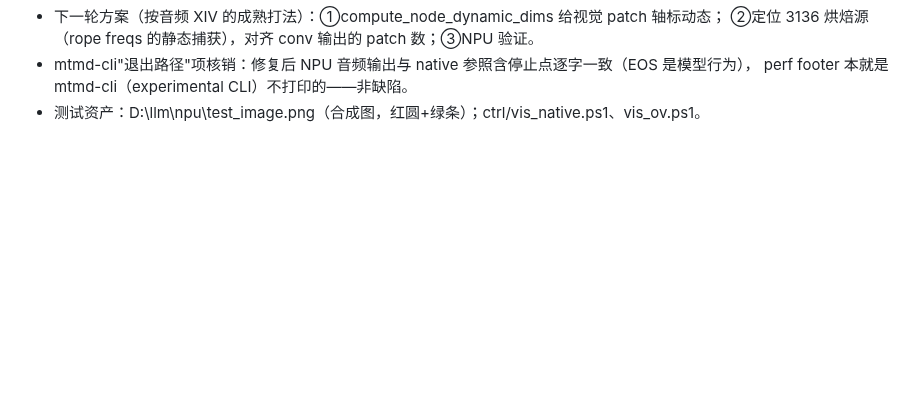
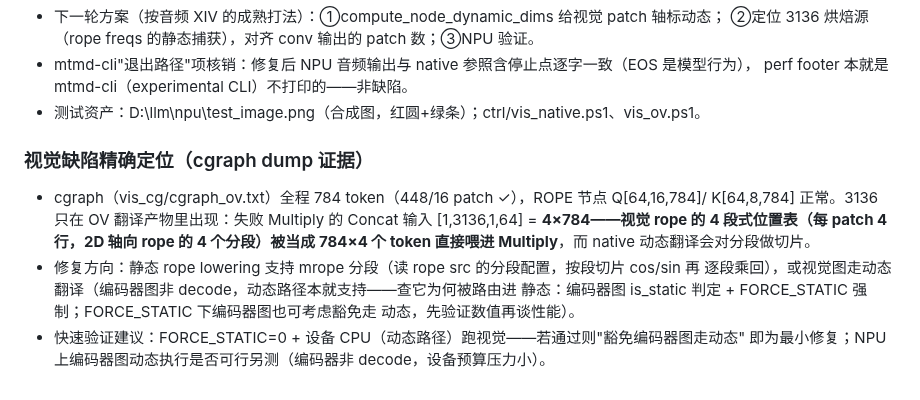
Before and after one commit to liangjianzeng/WangCai, a Markdown page: docs/HANDOFF.md, the part around the change. Drawn GitHub-style; blank space fills up the shorter version.

Commit message:
docs: vision rope defect pinned to the 4-section position table hitting the static rope lowering (cgraph evidence)

```diff
--- a/docs/HANDOFF.md
+++ b/docs/HANDOFF.md
@@ -512,3 +512,15 @@
 - mtmd-cli"退出路径"项核销：修复后 NPU 音频输出与 native 参照含停止点逐字一致（EOS 是模型行为），
   perf footer 本就是 mtmd-cli（experimental CLI）不打印的——非缺陷。
 - 测试资产：D:\llm\npu\test_image.png（合成图，红圆+绿条）；ctrl/vis_native.ps1、vis_ov.ps1。
+
+### 视觉缺陷精确定位（cgraph dump 证据）
+- cgraph（vis_cg/cgraph_ov.txt）全程 784 token（448/16 patch ✓），ROPE 节点 Q[64,16,784]/
+  K[64,8,784] 正常。3136 只在 OV 翻译产物里出现：失败 Multiply 的 Concat 输入 [1,3136,1,64]
+  = **4×784——视觉 rope 的 4 段式位置表（每 patch 4 行，2D 轴向 rope 的 4 个分段）被当成
+  784×4 个 token 直接喂进 Multiply**，而 native 动态翻译会对分段做切片。
+- 修复方向：静态 rope lowering 支持 mrope 分段（读 rope src 的分段配置，按段切片 cos/sin 再
+  逐段乘回），或视觉图走动态翻译（编码器图非 decode，动态路径本就支持——查它为何被路由进
+  静态：编码器图 is_static 判定 + FORCE_STATIC 强制；FORCE_STATIC 下编码器图也可考虑豁免走
+  动态，先验证数值再谈性能）。
+- 快速验证建议：FORCE_STATIC=0 + 设备 CPU（动态路径）跑视觉——若通过则"豁免编码器图走动态"
+  即为最小修复；NPU 上编码器图动态执行是否可行另测（编码器非 decode，设备预算压力小）。
```
